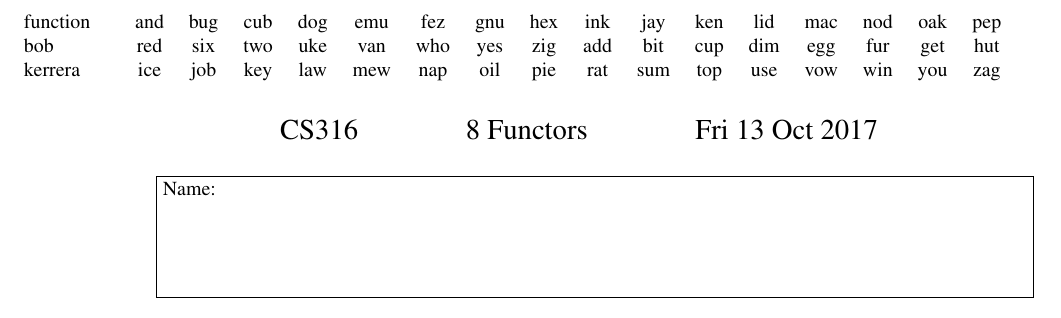
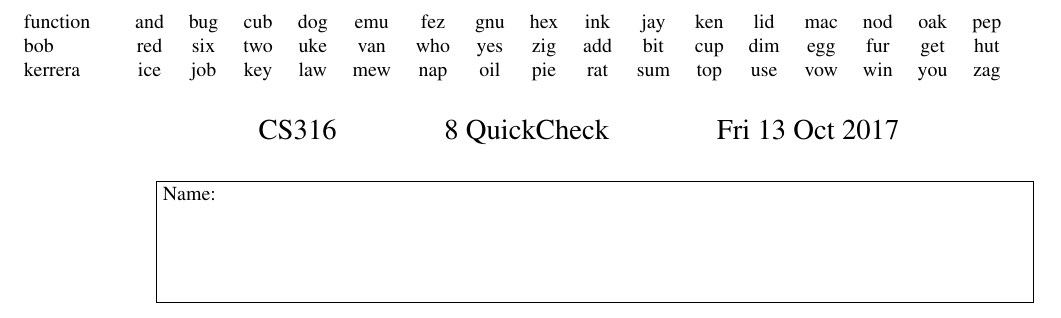
Before and after one commit to bobatkey/CS316-17, a LaTeX document (omps/lec08-omp.tex): part of the page, cut so that both start at the same text. Compiled offline with pdfLaTeX.

Commit message:
lecture 08 prep

```diff
--- a/omps/lec08-omp.tex
+++ b/omps/lec08-omp.tex
@@ -11,7 +11,7 @@
 \banner{function}{bob}{kerrera}
 
 \begin{center}
-{\Large CS316 ~ ~ ~ ~ ~ ~ ~ 8 Functors ~ ~ ~ ~ ~ ~ ~ Fri 13 Oct 2017}
+{\Large CS316 ~ ~ ~ ~ ~ ~ ~ 8 QuickCheck ~ ~ ~ ~ ~ ~ ~ Fri 13 Oct 2017}
 \end{center}
 
 \framebox{\parbox{6in}{
```
Also changed, not shown: 1 other file.
